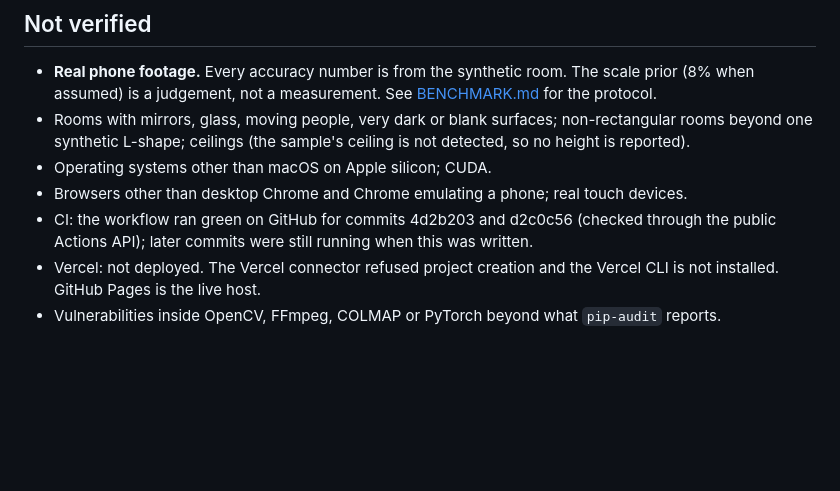
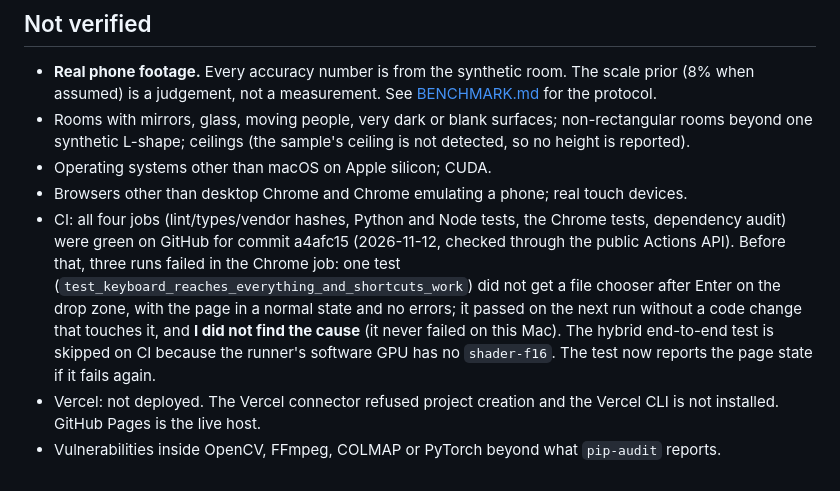
Before and after one commit to Srijjit-V/video-to-3d, a Markdown page: docs/VERIFICATION.md, the part around the change. Drawn GitHub-style; blank space fills up the shorter version.

Commit message:
Docs: CI status and the unexplained intermittent keyboard-test failure

```diff
--- a/docs/VERIFICATION.md
+++ b/docs/VERIFICATION.md
@@ -100,6 +100,6 @@ The Modal limits and prices below are from search results, not from reading Moda
 - Rooms with mirrors, glass, moving people, very dark or blank surfaces; non-rectangular rooms beyond one synthetic L-shape; ceilings (the sample's ceiling is not detected, so no height is reported).
 - Operating systems other than macOS on Apple silicon; CUDA.
 - Browsers other than desktop Chrome and Chrome emulating a phone; real touch devices.
-- CI: the workflow ran green on GitHub for commits 4d2b203 and d2c0c56 (checked through the public Actions API); later commits were still running when this was written.
+- CI: all four jobs (lint/types/vendor hashes, Python and Node tests, the Chrome tests, dependency audit) were green on GitHub for commit a4afc15 (2026-11-12, checked through the public Actions API). Before that, three runs failed in the Chrome job: one test (`test_keyboard_reaches_everything_and_shortcuts_work`) did not get a file chooser after Enter on the drop zone, with the page in a normal state and no errors; it passed on the next run without a code change that touches it, and **I did not find the cause** (it never failed on this Mac). The hybrid end-to-end test is skipped on CI because the runner's software GPU has no `shader-f16`. The test now reports the page state if it fails again.
 - Vercel: not deployed. The Vercel connector refused project creation and the Vercel CLI is not installed. GitHub Pages is the live host.
 - Vulnerabilities inside OpenCV, FFmpeg, COLMAP or PyTorch beyond what `pip-audit` reports.
```
